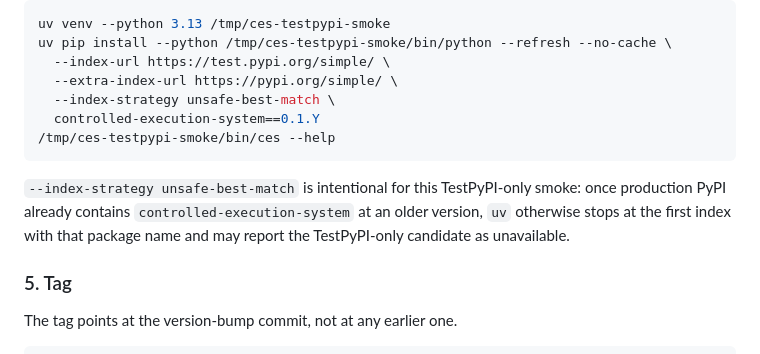
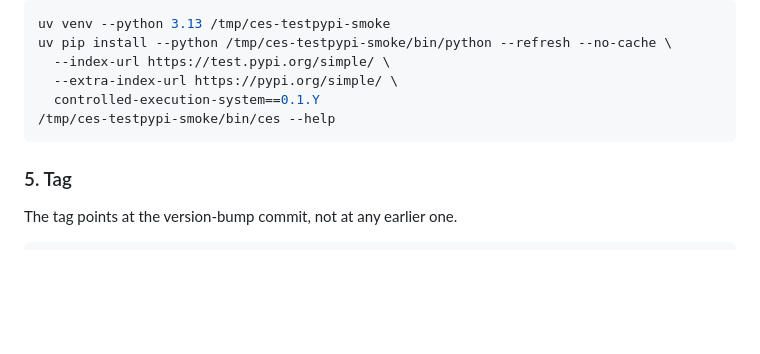
Before and after one commit to chrisduvillard/controlled-execution-system, a Markdown page: docs/RELEASE.md, the part around the change. Drawn GitHub-style; blank space fills up the shorter version.

Commit message:
docs: defer TestPyPI index-strategy note (#80)
Keep the final 0.1.16 tag content aligned with the already-validated TestPyPI 0.1.16 artifact; the operational lesson is preserved in Hermes release workflow skill.

````diff
--- a/docs/RELEASE.md
+++ b/docs/RELEASE.md
@@ -102,12 +102,9 @@ uv venv --python 3.13 /tmp/ces-testpypi-smoke
 uv pip install --python /tmp/ces-testpypi-smoke/bin/python --refresh --no-cache \
   --index-url https://test.pypi.org/simple/ \
   --extra-index-url https://pypi.org/simple/ \
-  --index-strategy unsafe-best-match \
   controlled-execution-system==0.1.Y
 /tmp/ces-testpypi-smoke/bin/ces --help
 ```
-
-`--index-strategy unsafe-best-match` is intentional for this TestPyPI-only smoke: once production PyPI already contains `controlled-execution-system` at an older version, `uv` otherwise stops at the first index with that package name and may report the TestPyPI-only candidate as unavailable.
 
 ### 5. Tag
 
````
